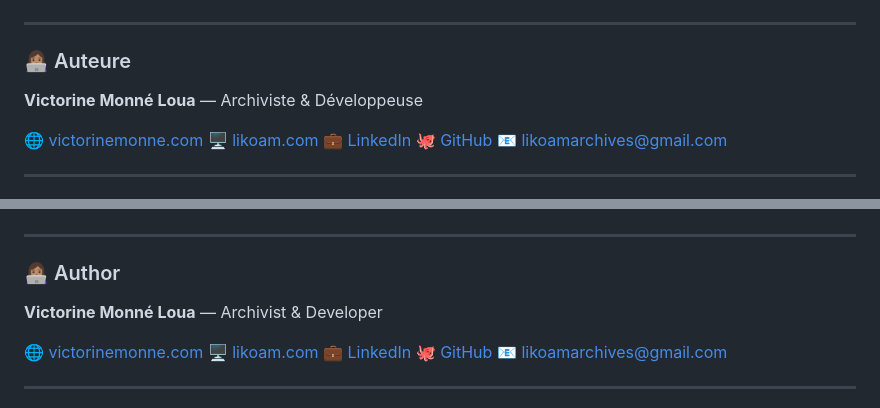
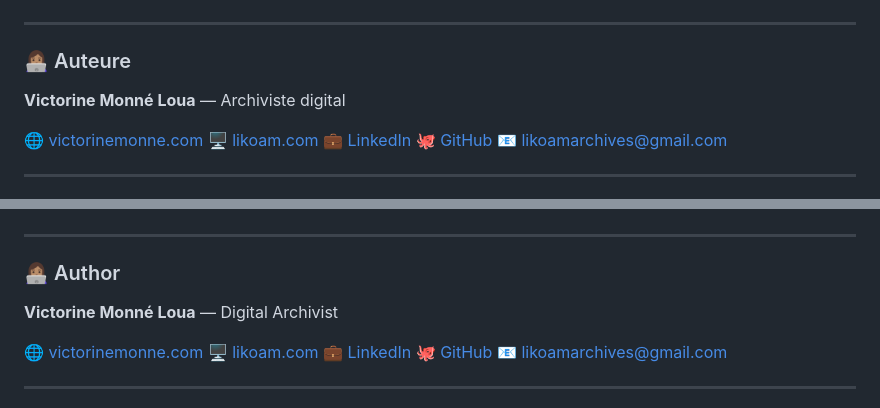
Before and after one commit to Vmonne/likoam-app, a Markdown page: README.md, 2 parts joined by grey strips. Rendered like a GitHub page.

```diff
--- a/README.md
+++ b/README.md
@@ -158,7 +158,7 @@ likoam/
 
 ### 👩🏽‍💻 Auteure
 
-**Victorine Monné Loua** — Archiviste & Développeuse
+**Victorine Monné Loua** — Archiviste digital
 
 🌐 [victorinemonne.com](https://victorinemonne.com)
 🖥️ [likoam.com](https://likoam.com)
@@ -323,7 +323,7 @@ likoam/
 
 ### 👩🏽‍💻 Author
 
-**Victorine Monné Loua** — Archivist & Developer
+**Victorine Monné Loua** — Digital Archivist
 
 🌐 [victorinemonne.com](https://victorinemonne.com)
 🖥️ [likoam.com](https://likoam.com)
```
